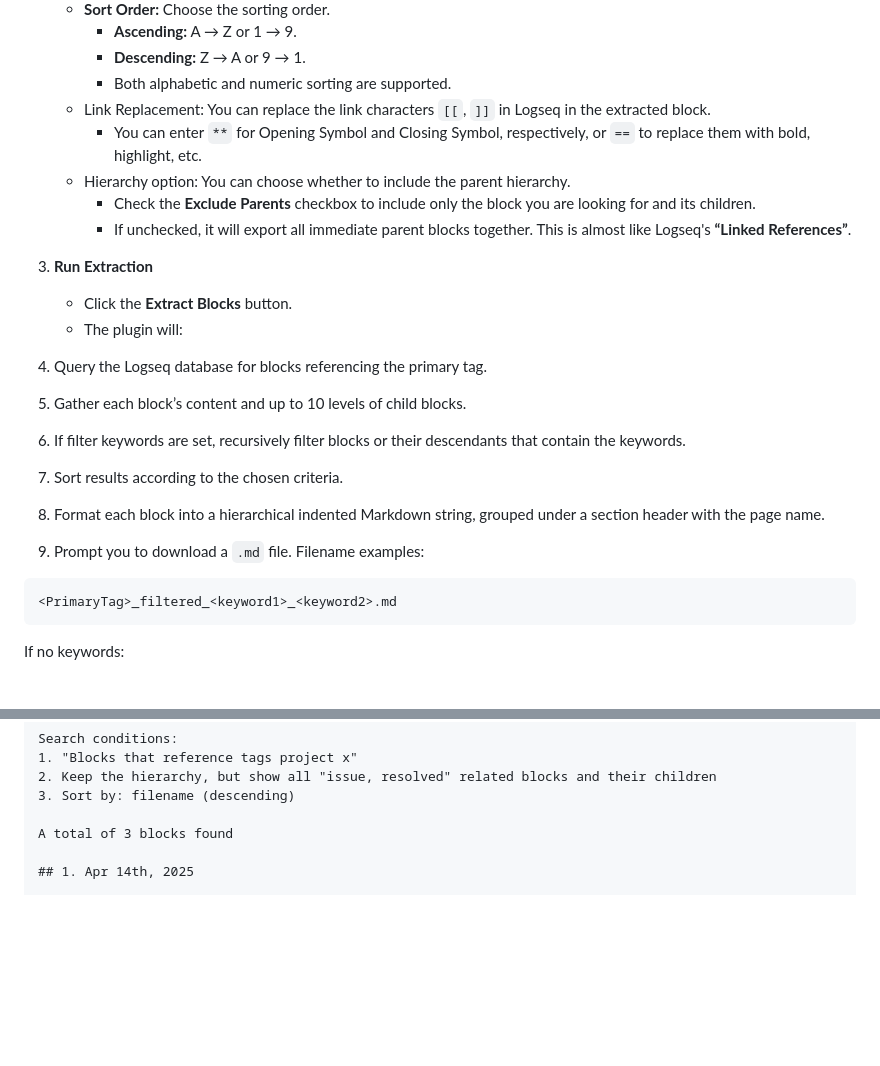
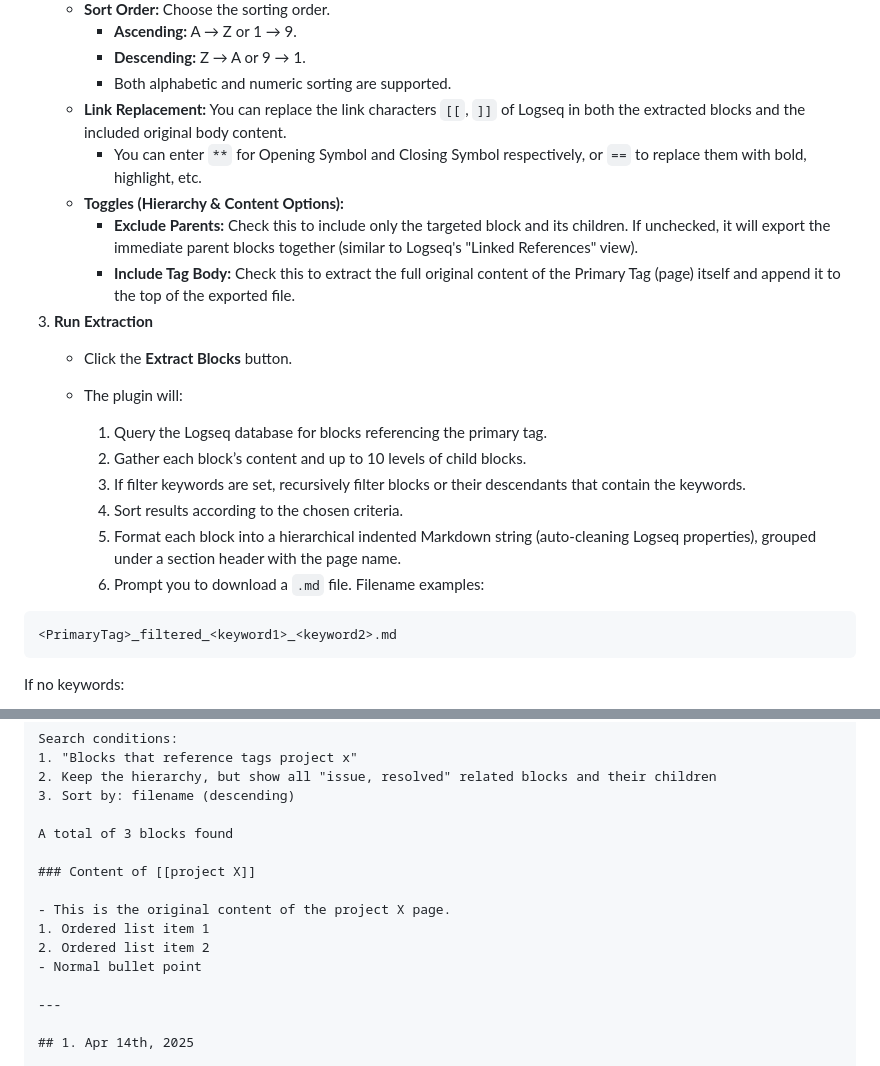
Before and after one commit to inchanS/logseq-block-extractor, a Markdown page: README.md, 2 parts joined by grey strips. Rendered like a GitHub page; blank space fills up the shorter version.

````diff
--- a/README.md
+++ b/README.md
@@ -102,21 +104,21 @@ The **Block Extractor** plugin is a plugin that allows you to **extract things l
         - **Ascending:** A → Z or 1 → 9.
         - **Descending:** Z → A or 9 → 1.
         - Both alphabetic and numeric sorting are supported.
-    - Link Replacement: You can replace the link characters `[[`, `]]` in Logseq in the extracted block.
-        - You can enter `**` for Opening Symbol and Closing Symbol, respectively, or `==` to replace them with bold, highlight, etc.
-    - Hierarchy option: You can choose whether to include the parent hierarchy.
-        - Check the **Exclude Parents** checkbox to include only the block you are looking for and its children.
-        - If unchecked, it will export all immediate parent blocks together. This is almost like Logseq's **“Linked References”**.
+    - **Link Replacement:** You can replace the link characters `[[`, `]]` of Logseq in both the extracted blocks and the included original body content.
+        - You can enter `**` for Opening Symbol and Closing Symbol respectively, or `==` to replace them with bold, highlight, etc.
+    - **Toggles (Hierarchy & Content Options):**
+        - **Exclude Parents:** Check this to include only the targeted block and its children. If unchecked, it will export the immediate parent blocks together (similar to Logseq's "Linked References" view).
+        - **Include Tag Body:** Check this to extract the full original content of the Primary Tag (page) itself and append it to the top of the exported file.
 3. **Run Extraction**
     - Click the **Extract Blocks** button.
     - The plugin will:
 
-4. Query the Logseq database for blocks referencing the primary tag.
-5. Gather each block’s content and up to 10 levels of child blocks.
-6. If filter keywords are set, recursively filter blocks or their descendants that contain the keywords.
-7. Sort results according to the chosen criteria.
-8. Format each block into a hierarchical indented Markdown string, grouped under a section header with the page name.
-9. Prompt you to download a `.md` file. Filename examples:
+        1. Query the Logseq database for blocks referencing the primary tag.
+        2. Gather each block’s content and up to 10 levels of child blocks.
+        3. If filter keywords are set, recursively filter blocks or their descendants that contain the keywords.
+        4. Sort results according to the chosen criteria.
+        5. Format each block into a hierarchical indented Markdown string (auto-cleaning Logseq properties), grouped under a section header with the page name.
+        6. Prompt you to download a `.md` file. Filename examples:
 
 ```
 <PrimaryTag>_filtered_<keyword1>_<keyword2>.md
@@ -148,6 +150,15 @@ Search conditions:
 3. Sort by: filename (descending)
 
 A total of 3 blocks found
+
+### Content of [[project X]]
+
+- This is the original content of the project X page.
+1. Ordered list item 1
+2. Ordered list item 2
+- Normal bullet point
+
+---
 
 ## 1. Apr 14th, 2025
 
````
Also changed, not shown: other parts of README.md (+8 -6 lines), README-KR.md (+20 -9 lines).
